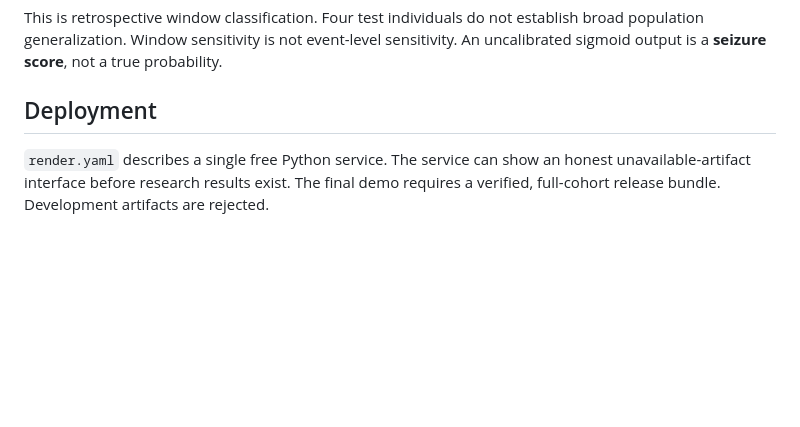
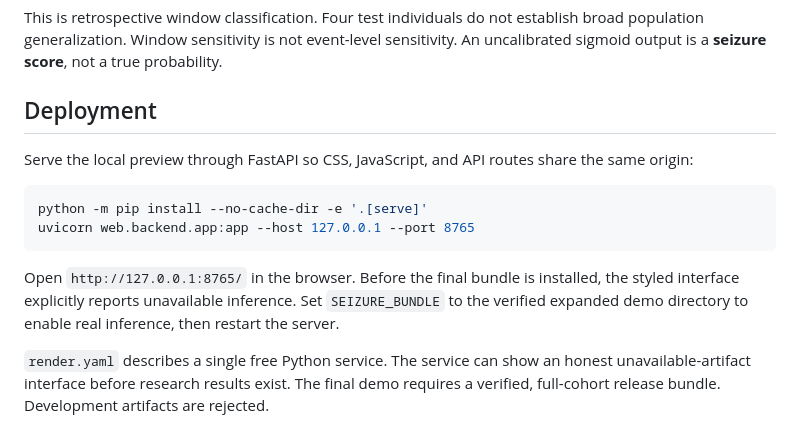
Before and after one commit to iampenuel/pediatric-eeg-seizure-v2, a Markdown page: README.md, the part around the change. Drawn GitHub-style; blank space fills up the shorter version.

Commit message:
Document the FastAPI localhost preview command

````diff
--- a/README.md
+++ b/README.md
@@ -104,6 +104,15 @@ This is retrospective window classification. Four test individuals do not establ
 
 ## Deployment
 
+Serve the local preview through FastAPI so CSS, JavaScript, and API routes share the same origin:
+
+```bash
+python -m pip install --no-cache-dir -e '.[serve]'
+uvicorn web.backend.app:app --host 127.0.0.1 --port 8765
+```
+
+Open `http://127.0.0.1:8765/` in the browser. Before the final bundle is installed, the styled interface explicitly reports unavailable inference. Set `SEIZURE_BUNDLE` to the verified expanded demo directory to enable real inference, then restart the server.
+
 `render.yaml` describes a single free Python service. The service can show an honest unavailable-artifact interface before research results exist. The final demo requires a verified, full-cohort release bundle. Development artifacts are rejected.
 
 Release artifacts contain ONNX models, frozen scalers/thresholds, held-out reports, attributed EEG clips, and hashes. Set `SEIZURE_ARTIFACT_URL` and `SEIZURE_ARTIFACT_SHA256` for build-time retrieval. `/healthz` returns 503 until models are verified; `/api/research` remains available to describe readiness. Free Render services sleep and may have approximately minute-long cold starts.
````
